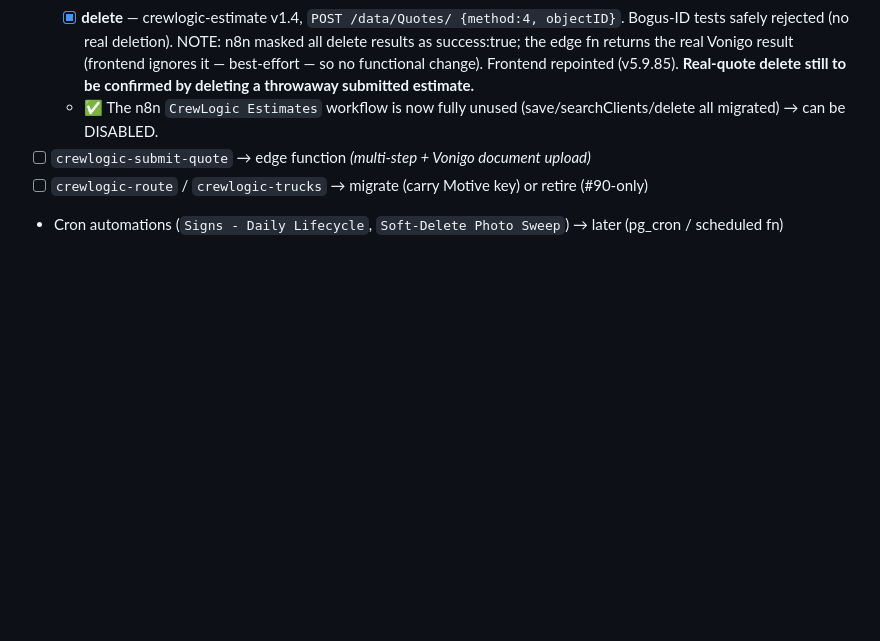
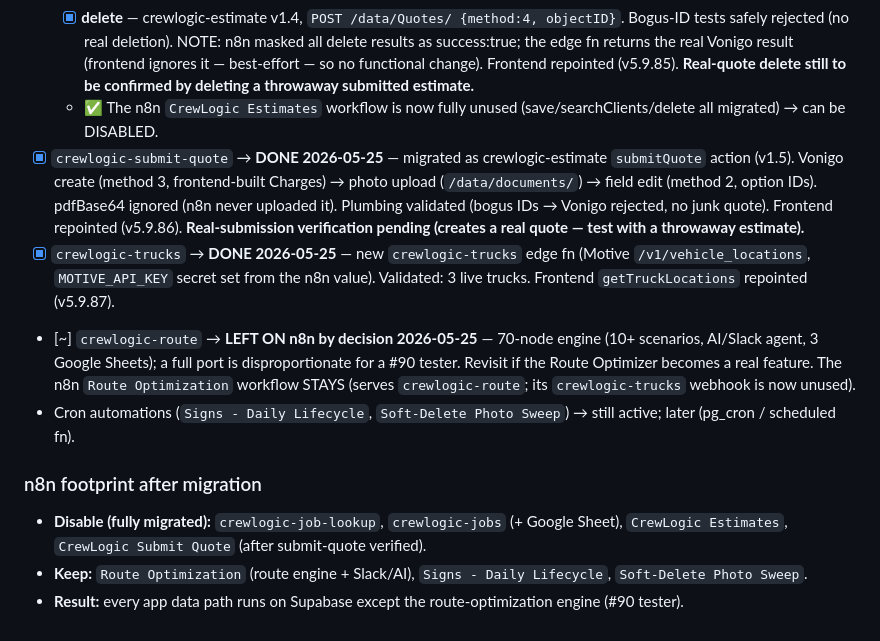
Before and after one commit to ctdennis/crewlogic, a Markdown page: docs/Feature-StandaloneMode/n8n-migration-assessment.md, the part around the change. Rendered like a GitHub page; blank space fills up the shorter version.

Commit message:
n8n tracker: submit-quote + trucks migrated; route parked on n8n by decision
Co-Authored-By: Claude Opus 4.7 (1M context) <noreply@anthropic.com>

```diff
--- a/docs/Feature-StandaloneMode/n8n-migration-assessment.md
+++ b/docs/Feature-StandaloneMode/n8n-migration-assessment.md
@@ -62,6 +62,12 @@ All four confirmed not called by the app, **disabled in n8n**, and local copies
   - [x] **searchClients** — crewlogic-estimate v1.3, MD5 Vonigo auth (no OAuth). Parity vs n8n (searchPar=Diaz: identical 11 clients). Frontend repointed (v5.9.84). UI-tested ✓.
   - [x] **delete** — crewlogic-estimate v1.4, `POST /data/Quotes/ {method:4, objectID}`. Bogus-ID tests safely rejected (no real deletion). NOTE: n8n masked all delete results as success:true; the edge fn returns the real Vonigo result (frontend ignores it — best-effort — so no functional change). Frontend repointed (v5.9.85). **Real-quote delete still to be confirmed by deleting a throwaway submitted estimate.**
   - ✅ The n8n `CrewLogic Estimates` workflow is now fully unused (save/searchClients/delete all migrated) → can be DISABLED.
-- [ ] `crewlogic-submit-quote` → edge function *(multi-step + Vonigo document upload)*
-- [ ] `crewlogic-route` / `crewlogic-trucks` → migrate (carry Motive key) or retire (#90-only)
-- Cron automations (`Signs - Daily Lifecycle`, `Soft-Delete Photo Sweep`) → later (pg_cron / scheduled fn)
+- [x] `crewlogic-submit-quote` → **DONE 2026-05-25** — migrated as crewlogic-estimate `submitQuote` action (v1.5). Vonigo create (method 3, frontend-built Charges) → photo upload (`/data/documents/`) → field edit (method 2, option IDs). pdfBase64 ignored (n8n never uploaded it). Plumbing validated (bogus IDs → Vonigo rejected, no junk quote). Frontend repointed (v5.9.86). **Real-submission verification pending (creates a real quote — test with a throwaway estimate).**
+- [x] `crewlogic-trucks` → **DONE 2026-05-25** — new `crewlogic-trucks` edge fn (Motive `/v1/vehicle_locations`, `MOTIVE_API_KEY` secret set from the n8n value). Validated: 3 live trucks. Frontend `getTruckLocations` repointed (v5.9.87).
+- [~] `crewlogic-route` → **LEFT ON n8n by decision 2026-05-25** — 70-node engine (10+ scenarios, AI/Slack agent, 3 Google Sheets); a full port is disproportionate for a #90 tester. Revisit if the Route Optimizer becomes a real feature. The n8n `Route Optimization` workflow STAYS (serves `crewlogic-route`; its `crewlogic-trucks` webhook is now unused).
+- Cron automations (`Signs - Daily Lifecycle`, `Soft-Delete Photo Sweep`) → still active; later (pg_cron / scheduled fn).
+
+### n8n footprint after migration
+- **Disable (fully migrated):** `crewlogic-job-lookup`, `crewlogic-jobs` (+ Google Sheet), `CrewLogic Estimates`, `CrewLogic Submit Quote` (after submit-quote verified).
+- **Keep:** `Route Optimization` (route engine + Slack/AI), `Signs - Daily Lifecycle`, `Soft-Delete Photo Sweep`.
+- **Result:** every app data path runs on Supabase except the route-optimization engine (#90 tester).
```
